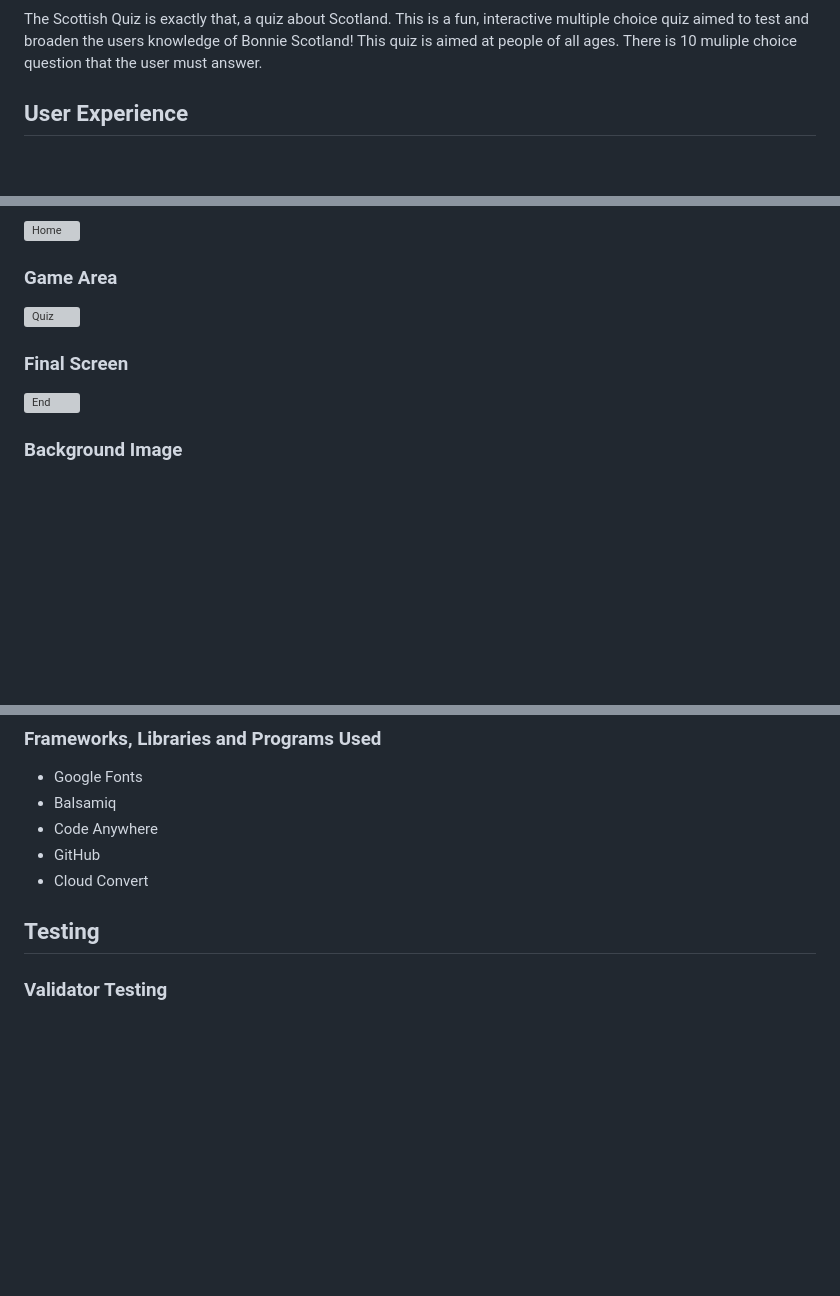
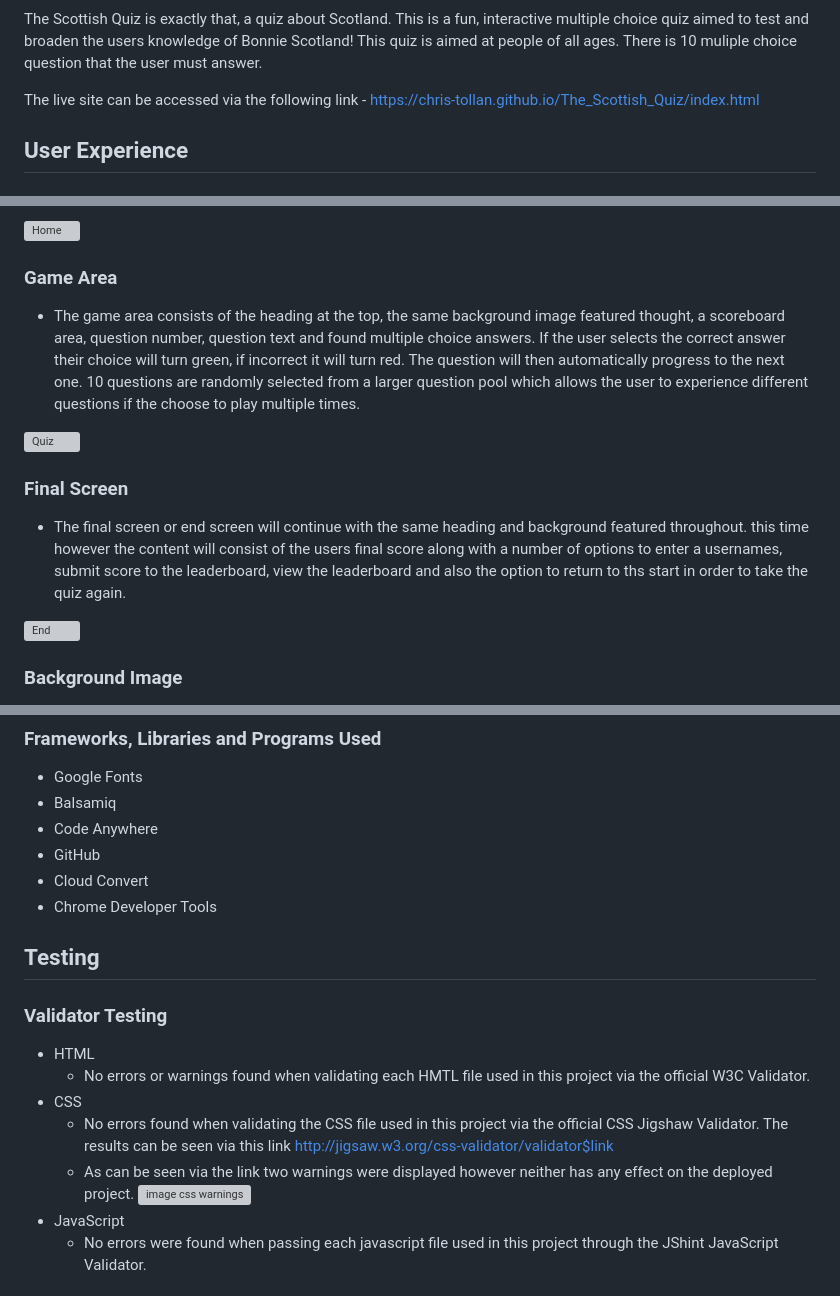
Before and after one commit to Chris-Tollan/The_Scottish_Quiz, a Markdown page: README.md, 3 parts joined by grey strips. Rendered like a GitHub page; blank space fills up the shorter version; grey boxes are pictures that could not be loaded.

Commit message:
Update readme
Add screenshots of deployed site, add testing information

```diff
--- a/README.md
+++ b/README.md
@@ -4,6 +4,8 @@
 
 The Scottish Quiz is exactly that, a quiz about Scotland. This is a fun, interactive multiple choice quiz aimed to test and broaden the users knowledge of Bonnie Scotland! This quiz is aimed at people of all ages.
 There is 10 muliple choice question that the user must answer.
+
+The live site can be accessed via the following link - https://chris-tollan.github.io/The_Scottish_Quiz/index.html
 
 ## User Experience
 
@@ -30,13 +32,15 @@ There is 10 muliple choice question that the user must answer.
 
 ### Game Area
 
+- The game area consists of the heading at the top, the same background image featured thought, a scoreboard area, question number, question text and found multiple choice answers. If the user selects the correct answer their choice will turn green, if incorrect it will turn red. The question will then automatically progress to the next one. 10 questions are randomly selected from a larger question pool which allows the user to experience different questions if the choose to play multiple times.
+
 ![Quiz](https://github.com/Chris-Tollan/The_Scottish_Quiz/assets/134441833/7f24a55f-cc2a-45e7-b75d-f8b1bd9a6f8d)
 
 ### Final Screen
 
+- The final screen or end screen will continue with the same heading and background featured throughout. this time however the content will consist of the users final score along with a number of options to enter a usernames, submit score to the leaderboard, view the leaderboard and also the option to return to ths start in order to take the quiz again.
+
 ![End](https://github.com/Chris-Tollan/The_Scottish_Quiz/assets/134441833/1a4df4d7-ea28-4ed1-b1c4-482e0b9482ca)
-
-
 
 ### Background Image
 
@@ -103,12 +117,18 @@ There is 10 muliple choice question that the user must answer.
 - Code Anywhere
 - GitHub
 - Cloud Convert
+- Chrome Developer Tools
 
 ## Testing
 
-
-
-
 ### Validator Testing
 
+- HTML
+    - No errors or warnings found when validating each HMTL file used in this project via the official W3C Validator.
+- CSS
+    - No errors found when validating the CSS file used in this project via the official CSS Jigshaw Validator. The results can be seen via this link http://jigsaw.w3.org/css-validator/validator$link
+    - As can be seen via the link two warnings were displayed however neither has any effect on the deployed project.
+  ![image css warnings](https://github.com/Chris-Tollan/The_Scottish_Quiz/assets/134441833/0922c347-8b5b-412b-ab16-8bfd534107f9)
+- JavaScript
+    - No errors were found when passing each javascript file used in this project through the JShint JavaScript Validator.
 
```
Also changed, not shown: other parts of README.md (+26 -5 lines).
